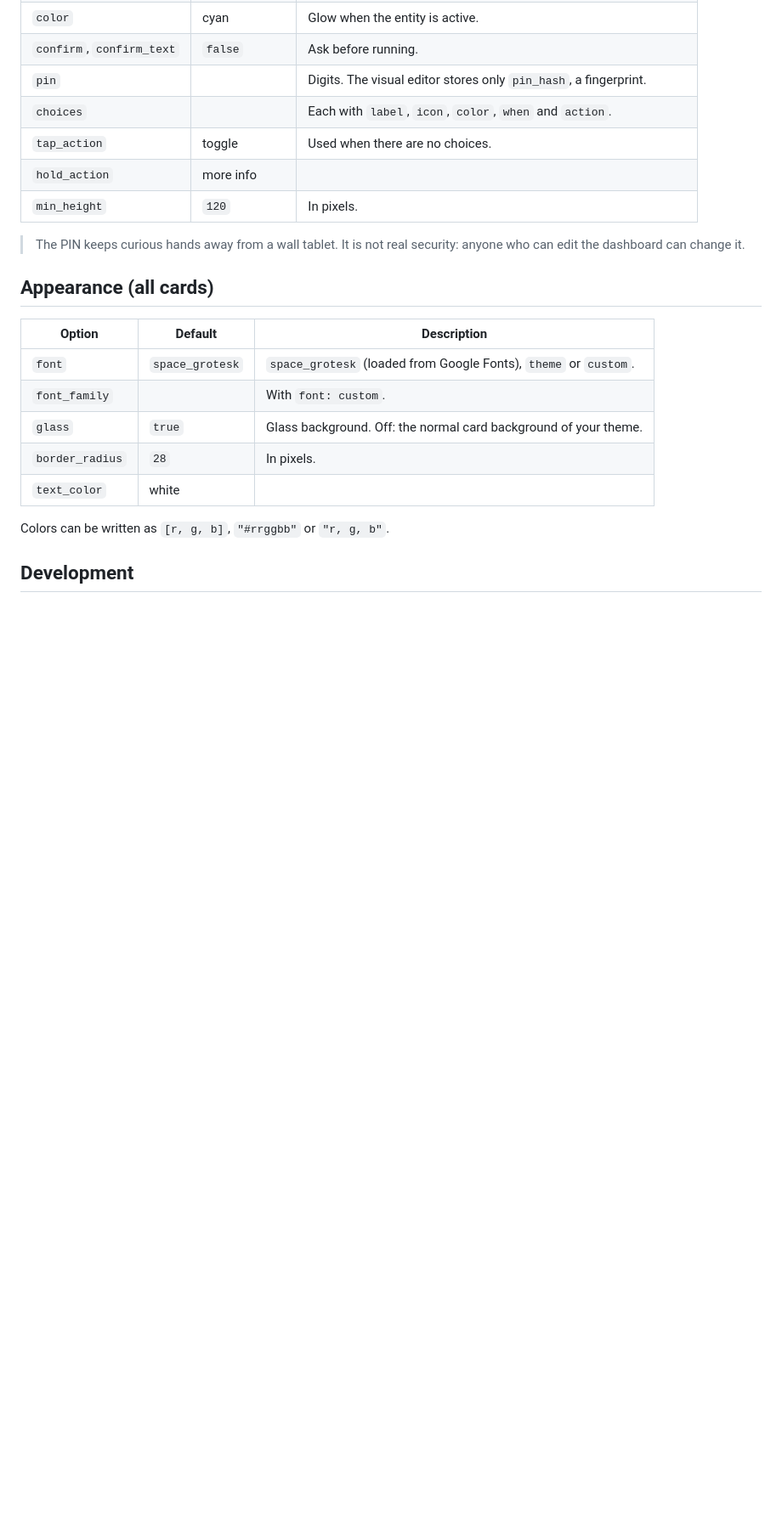
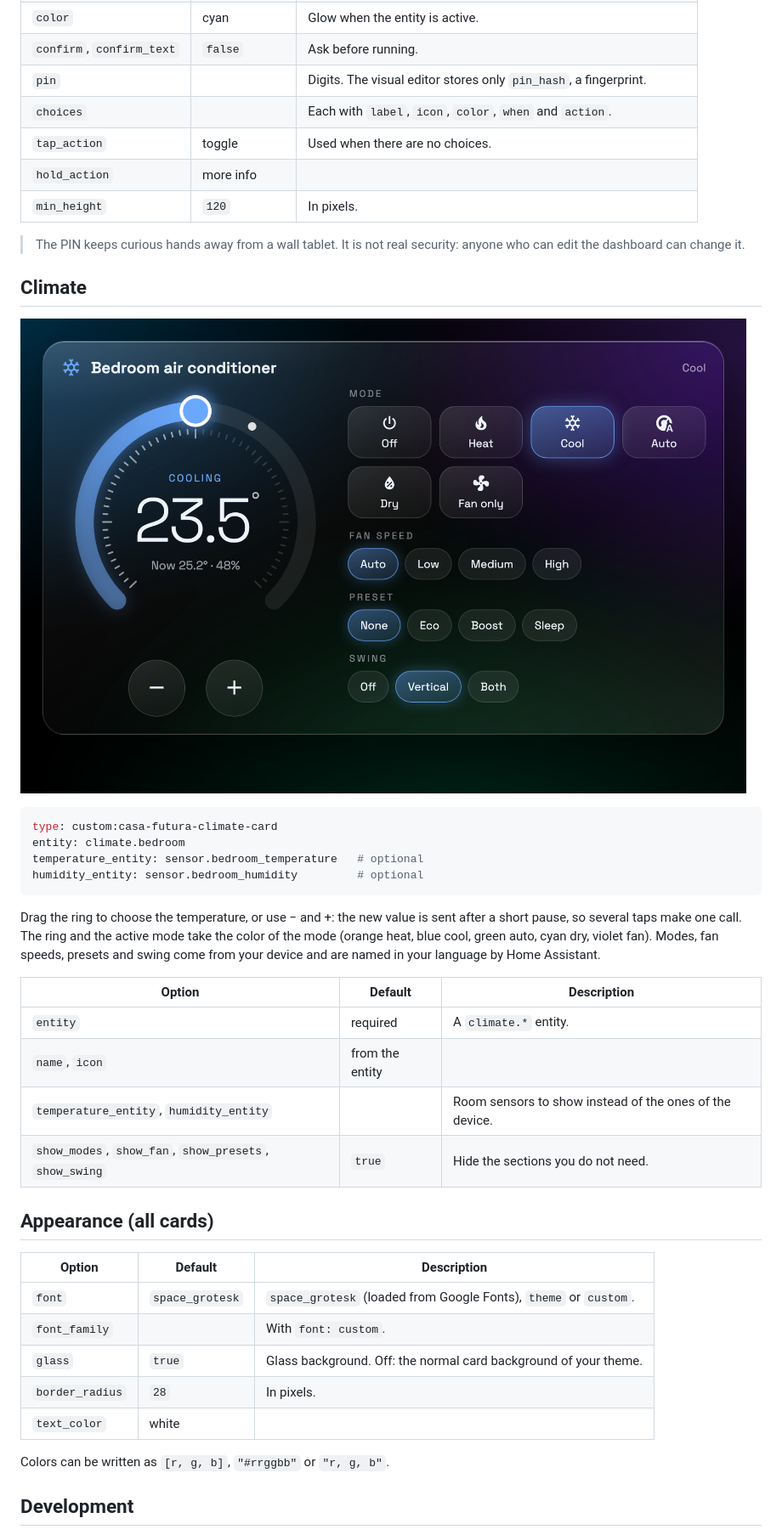
Before and after one commit to ironblaster/casa-futura-cards, a Markdown page: README.md, the part around one of its changes. Shown at 85% size. GitHub-like rendering; pictures changed too: images/climate.png (added); blank space fills up the shorter version.

Commit message:
Add the climate card (1.1.0)
Co-Authored-By: Claude Opus 5.5 <noreply@anthropic.com>

````diff
--- a/README.md
+++ b/README.md
@@ -154,6 +155,26 @@ choices:
 
 > The PIN keeps curious hands away from a wall tablet. It is not real security: anyone who can edit the dashboard can change it.
 
+## Climate
+
+![Climate](https://raw.githubusercontent.com/ironblaster/casa-futura-cards/main/images/climate.png)
+
+```yaml
+type: custom:casa-futura-climate-card
+entity: climate.bedroom
+temperature_entity: sensor.bedroom_temperature   # optional
+humidity_entity: sensor.bedroom_humidity         # optional
+```
+
+Drag the ring to choose the temperature, or use − and +: the new value is sent after a short pause, so several taps make one call. The ring and the active mode take the color of the mode (orange heat, blue cool, green auto, cyan dry, violet fan). Modes, fan speeds, presets and swing come from your device and are named in your language by Home Assistant.
+
+| Option | Default | Description |
+| --- | --- | --- |
+| `entity` | required | A `climate.*` entity. |
+| `name`, `icon` | from the entity | |
+| `temperature_entity`, `humidity_entity` | | Room sensors to show instead of the ones of the device. |
+| `show_modes`, `show_fan`, `show_presets`, `show_swing` | `true` | Hide the sections you do not need. |
+
 ## Appearance (all cards)
 
 | Option | Default | Description |
````
Also changed, not shown: other parts of README.md (+1 -0 lines), CHANGELOG.md (+4 -0 lines), README.it.md (+1 -0 lines), 2 other files.
